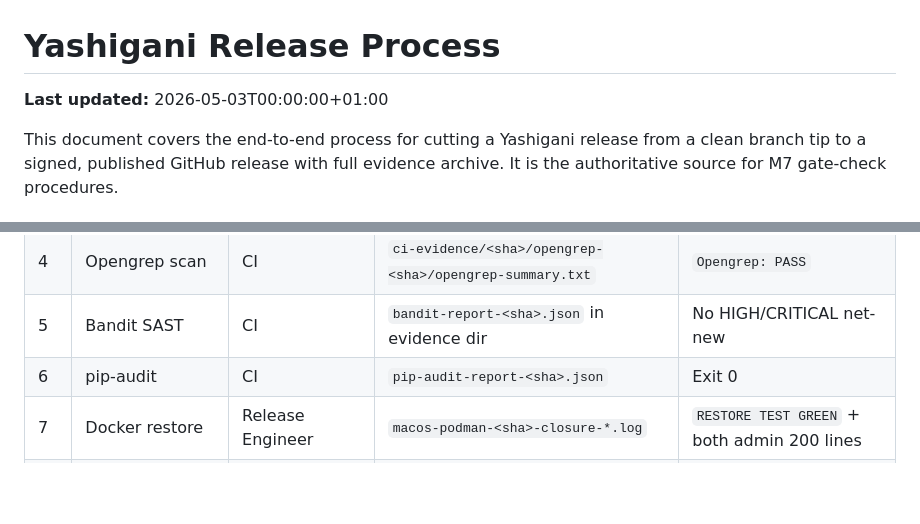
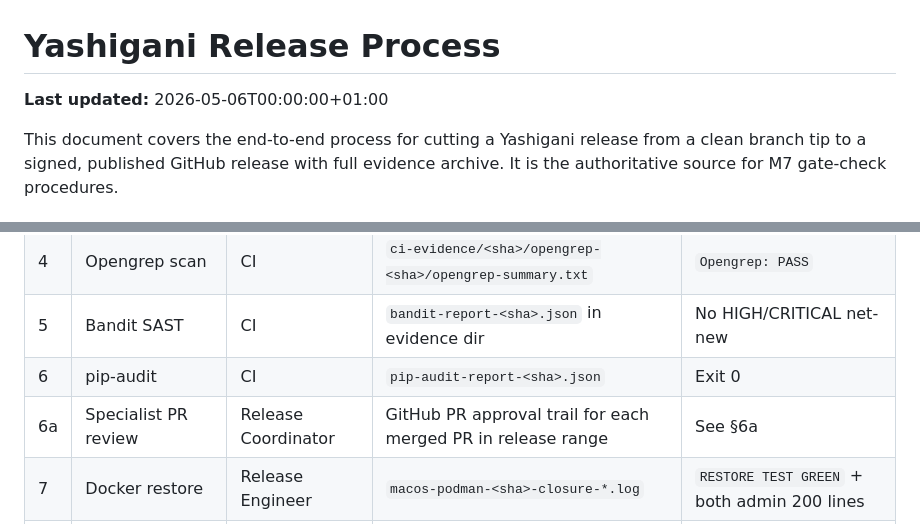
Before and after one commit to agnosticsec-com/yashigani, a Markdown page: docs/release-process.md, 2 parts joined by grey strips. Rendered like a GitHub page; blank space fills up the shorter version.

```diff
--- a/docs/release-process.md
+++ b/docs/release-process.md
@@ -1,6 +1,6 @@
 # Yashigani Release Process
 
-**Last updated:** 2026-05-03T00:00:00+01:00
+**Last updated:** 2026-05-06T00:00:00+01:00
 
 This document covers the end-to-end process for cutting a Yashigani release from a clean branch tip to a signed, published GitHub release with full evidence archive. It is the authoritative source for M7 gate-check procedures.
 
@@ -163,6 +163,7 @@ Execute in order. Gate N does not start until Gate N-1 is GREEN.
 | 4 | Opengrep scan | CI | `ci-evidence/<sha>/opengrep-<sha>/opengrep-summary.txt` | `Opengrep: PASS` |
 | 5 | Bandit SAST | CI | `bandit-report-<sha>.json` in evidence dir | No HIGH/CRITICAL net-new |
 | 6 | pip-audit | CI | `pip-audit-report-<sha>.json` | Exit 0 |
+| 6a | Specialist PR review | Release Coordinator | GitHub PR approval trail for each merged PR in release range | See §6a |
 | 7 | Docker restore | Release Engineer | `macos-podman-<sha>-closure-*.log` | `RESTORE TEST GREEN` + both admin 200 lines |
 | 8 | Podman restore | Release Engineer | same format | same |
 | 9 | K8s Helm restore | Release Engineer | `k8s-helm-<sha>-closure-*.log` | `RESTORE TEST GREEN` + both admin 200 lines |
```
Also changed, not shown: other parts of docs/release-process.md (+42 -0 lines).
